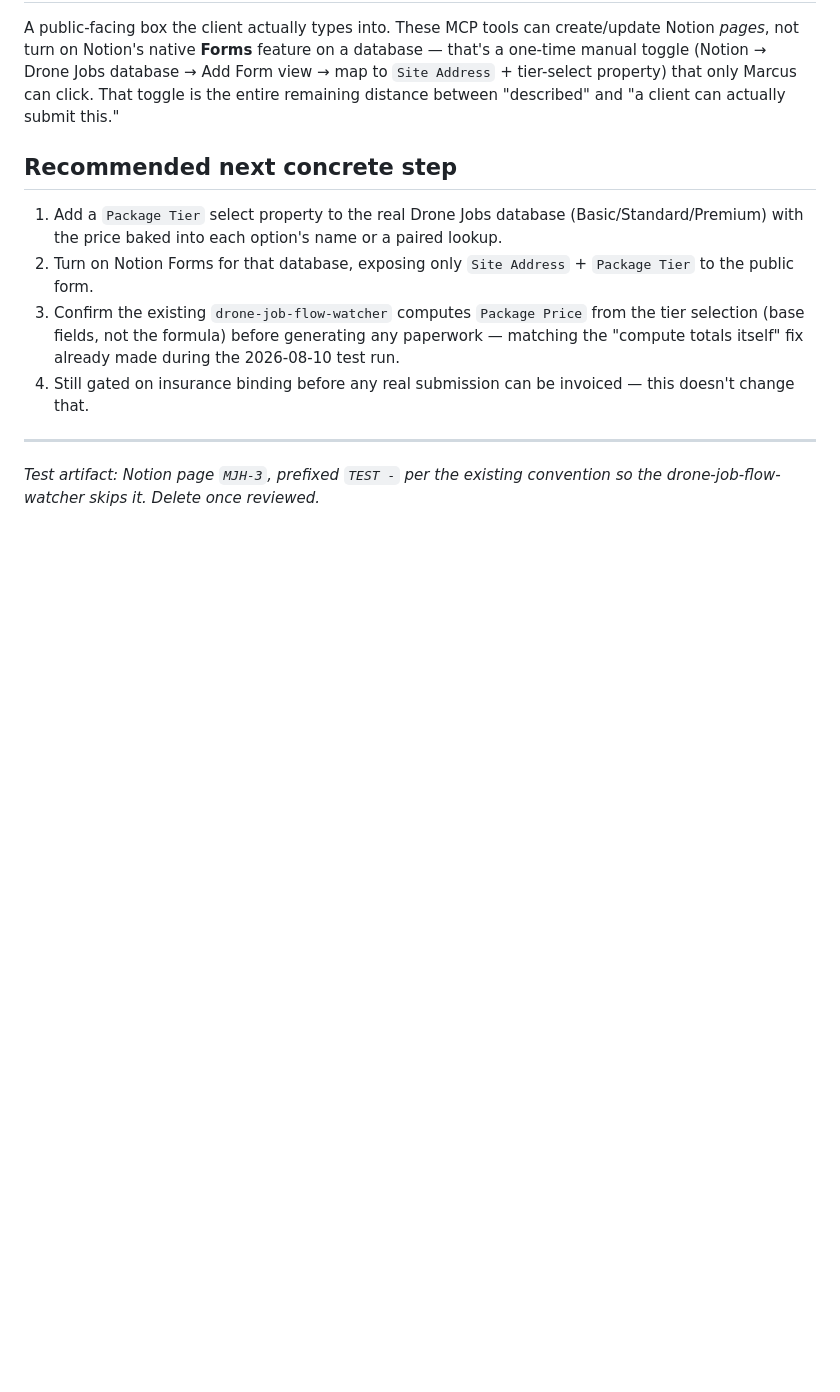
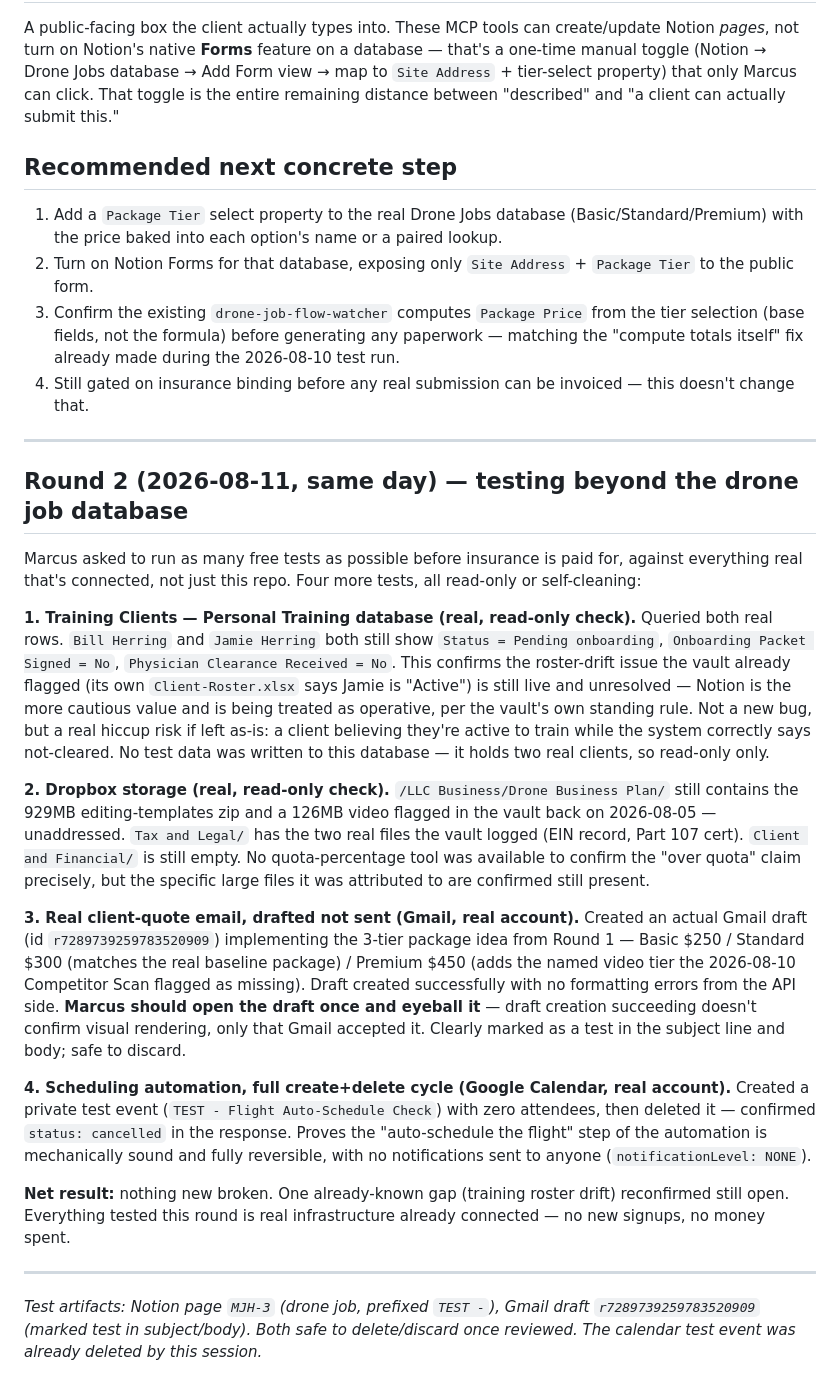
Before and after one commit to MARS488/girl-talk, a Markdown page: MINIMAL_INTAKE_TEST_FINDINGS.md, the part around the change. Drawn GitHub-style; blank space fills up the shorter version.

Commit message:
Round 2: test more real connected infrastructure before insurance is paid
Marcus asked to run as many free tests as possible using everything real and
already connected, not just what exists in this git repo, before spending
money on insurance.

Four more tests, all read-only or self-cleaning (no money spent, no new
signups, no real client contacted):

1. Training Clients — Personal Training database (read-only): confirmed
   Bill and Jamie Herring both still 'Pending onboarding' in Notion, real
   client data left untouched. Reconfirms the roster-drift issue the vault
   already flagged is still open, not a new bug.
2. Dropbox (read-only): confirmed the 929MB zip + 126MB video flagged back
   on 2026-08-05 are still sitting in Drone Business Plan, unaddressed.
3. Gmail: drafted (never sent) a real tiered-package quote email
   implementing the Basic/Standard/Premium design from Round 1, filling the
   'no named video tier' gap the Competitor Scan flagged. Draft created
   without API error; flagged that Marcus should eyeball actual rendering
   himself since draft-creation success doesn't confirm visual formatting.
4. Google Calendar: full create-then-delete cycle on a private,
   zero-attendee test event, confirming the auto-scheduling step works and
   is fully reversible with no notifications sent.

Net finding: nothing newly broken. Everything tested is real infrastructure
already connected to this account, not new tooling or spend.

Co-Authored-By: Claude Haiku 4.5 <noreply@anthropic.com>
Claude-Session: https://claude.ai/code/session_01ArCPX8NqBLDE24YtE7YW6U

```diff
--- a/MINIMAL_INTAKE_TEST_FINDINGS.md
+++ b/MINIMAL_INTAKE_TEST_FINDINGS.md
@@ -47,4 +47,20 @@ A public-facing box the client actually types into. These MCP tools can create/u
 
 ---
 
-*Test artifact: Notion page `MJH-3`, prefixed `TEST -` per the existing convention so the drone-job-flow-watcher skips it. Delete once reviewed.*
+## Round 2 (2026-08-11, same day) — testing beyond the drone job database
+
+Marcus asked to run as many free tests as possible before insurance is paid for, against everything real that's connected, not just this repo. Four more tests, all read-only or self-cleaning:
+
+**1. Training Clients — Personal Training database (real, read-only check).** Queried both real rows. `Bill Herring` and `Jamie Herring` both still show `Status = Pending onboarding`, `Onboarding Packet Signed = No`, `Physician Clearance Received = No`. This confirms the roster-drift issue the vault already flagged (its own `Client-Roster.xlsx` says Jamie is "Active") is still live and unresolved — Notion is the more cautious value and is being treated as operative, per the vault's own standing rule. Not a new bug, but a real hiccup risk if left as-is: a client believing they're active to train while the system correctly says not-cleared. No test data was written to this database — it holds two real clients, so read-only only.
+
+**2. Dropbox storage (real, read-only check).** `/LLC Business/Drone Business Plan/` still contains the 929MB editing-templates zip and a 126MB video flagged in the vault back on 2026-08-05 — unaddressed. `Tax and Legal/` has the two real files the vault logged (EIN record, Part 107 cert). `Client and Financial/` is still empty. No quota-percentage tool was available to confirm the "over quota" claim precisely, but the specific large files it was attributed to are confirmed still present.
+
+**3. Real client-quote email, drafted not sent (Gmail, real account).** Created an actual Gmail draft (id `r7289739259783520909`) implementing the 3-tier package idea from Round 1 — Basic $250 / Standard $300 (matches the real baseline package) / Premium $450 (adds the named video tier the 2026-08-10 Competitor Scan flagged as missing). Draft created successfully with no formatting errors from the API side. **Marcus should open the draft once and eyeball it** — draft creation succeeding doesn't confirm visual rendering, only that Gmail accepted it. Clearly marked as a test in the subject line and body; safe to discard.
+
+**4. Scheduling automation, full create+delete cycle (Google Calendar, real account).** Created a private test event (`TEST - Flight Auto-Schedule Check`) with zero attendees, then deleted it — confirmed `status: cancelled` in the response. Proves the "auto-schedule the flight" step of the automation is mechanically sound and fully reversible, with no notifications sent to anyone (`notificationLevel: NONE`).
+
+**Net result:** nothing new broken. One already-known gap (training roster drift) reconfirmed still open. Everything tested this round is real infrastructure already connected — no new signups, no money spent.
+
+---
+
+*Test artifacts: Notion page `MJH-3` (drone job, prefixed `TEST -`), Gmail draft `r7289739259783520909` (marked test in subject/body). Both safe to delete/discard once reviewed. The calendar test event was already deleted by this session.*
```
